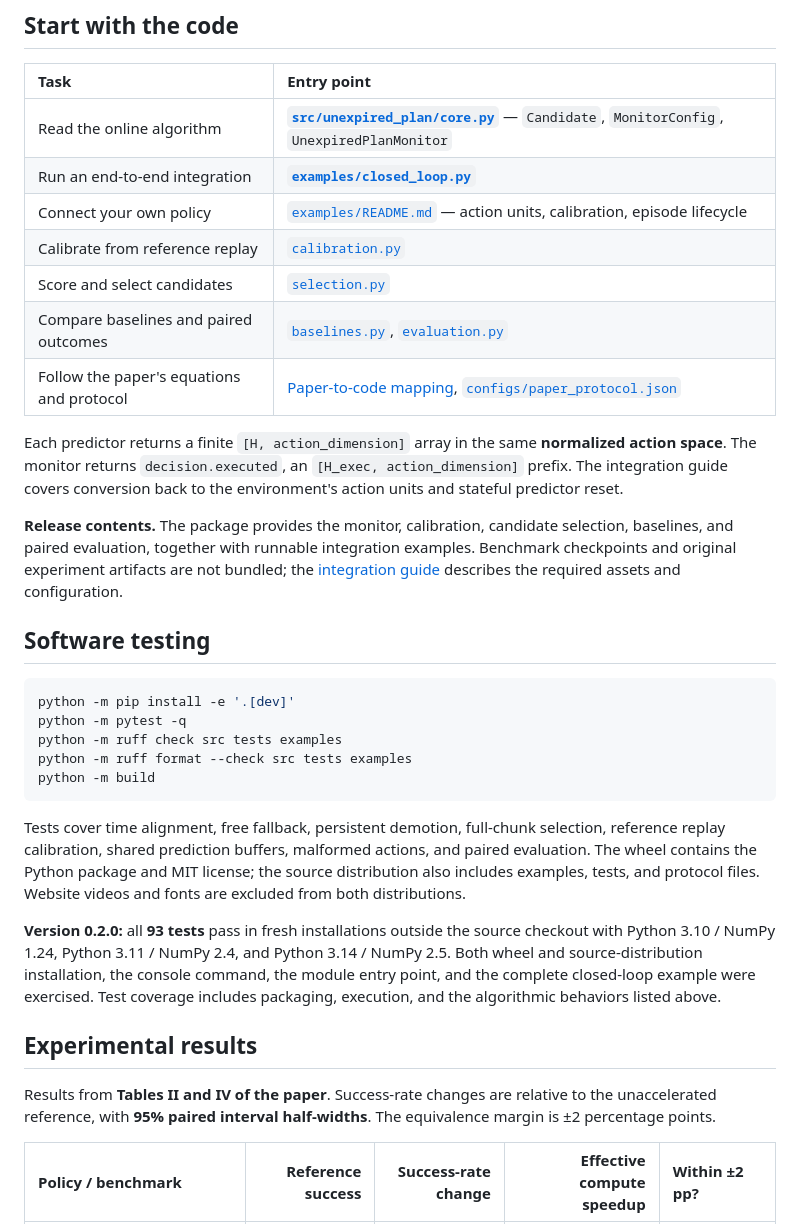
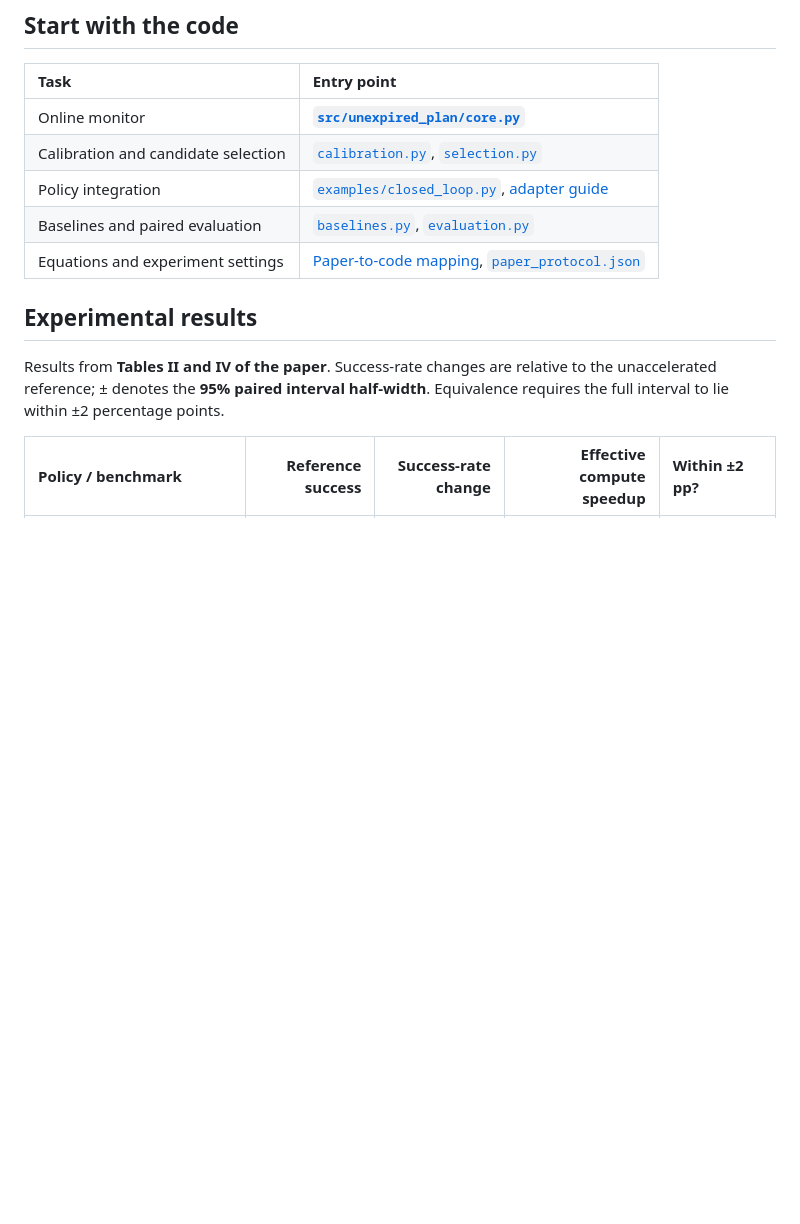
Before and after one commit to YiZhao-Jasper/unexpired-plan, a Markdown page: README.md, the part around one of its changes. Rendered like a GitHub page; blank space fills up the shorter version.

Commit message:
Streamline README around the paper and code

````diff
--- a/README.md
+++ b/README.md
@@ -60,35 +43,15 @@ On Windows, activate the environment with `.venv\Scripts\Activate.ps1` instead o
 
 | Task | Entry point |
 | :--- | :--- |
-| Read the online algorithm | **[`src/unexpired_plan/core.py`](src/unexpired_plan/core.py)** — `Candidate`, `MonitorConfig`, `UnexpiredPlanMonitor` |
-| Run an end-to-end integration | **[`examples/closed_loop.py`](examples/closed_loop.py)** |
-| Connect your own policy | [`examples/README.md`](examples/README.md#connect-your-policy) — action units, calibration, episode lifecycle |
-| Calibrate from reference replay | [`calibration.py`](src/unexpired_plan/calibration.py) |
-| Score and select candidates | [`selection.py`](src/unexpired_plan/selection.py) |
-| Compare baselines and paired outcomes | [`baselines.py`](src/unexpired_plan/baselines.py), [`evaluation.py`](src/unexpired_plan/evaluation.py) |
-| Follow the paper's equations and protocol | [Paper-to-code mapping](examples/README.md#paper-to-code-mapping), [`configs/paper_protocol.json`](configs/paper_protocol.json) |
-
-Each predictor returns a finite `[H, action_dimension]` array in the same **normalized action space**. The monitor returns `decision.executed`, an `[H_exec, action_dimension]` prefix. The integration guide covers conversion back to the environment's action units and stateful predictor reset.
-
-**Release contents.** The package provides the monitor, calibration, candidate selection, baselines, and paired evaluation, together with runnable integration examples. Benchmark checkpoints and original experiment artifacts are not bundled; the [integration guide](examples/README.md#evaluation-and-release-scope) describes the required assets and configuration.
-
-## Software testing
-
-```bash
-python -m pip install -e '.[dev]'
-python -m pytest -q
-python -m ruff check src tests examples
-python -m ruff format --check src tests examples
-python -m build
-```
-
-Tests cover time alignment, free fallback, persistent demotion, full-chunk selection, reference replay calibration, shared prediction buffers, malformed actions, and paired evaluation. The wheel contains the Python package and MIT license; the source distribution also includes examples, tests, and protocol files. Website videos and fonts are excluded from both distributions.
-
-**Version 0.2.0:** all **93 tests** pass in fresh installations outside the source checkout with Python 3.10 / NumPy 1.24, Python 3.11 / NumPy 2.4, and Python 3.14 / NumPy 2.5. Both wheel and source-distribution installation, the console command, the module entry point, and the complete closed-loop example were exercised. Test coverage includes packaging, execution, and the algorithmic behaviors listed above.
+| Online monitor | **[`src/unexpired_plan/core.py`](src/unexpired_plan/core.py)** |
+| Calibration and candidate selection | [`calibration.py`](src/unexpired_plan/calibration.py), [`selection.py`](src/unexpired_plan/selection.py) |
+| Policy integration | [`examples/closed_loop.py`](examples/closed_loop.py), [adapter guide](examples/README.md#connect-your-policy) |
+| Baselines and paired evaluation | [`baselines.py`](src/unexpired_plan/baselines.py), [`evaluation.py`](src/unexpired_plan/evaluation.py) |
+| Equations and experiment settings | [Paper-to-code mapping](examples/README.md#paper-to-code-mapping), [`paper_protocol.json`](configs/paper_protocol.json) |
 
 ## Experimental results
 
-Results from **Tables II and IV of the paper**. Success-rate changes are relative to the unaccelerated reference, with **95% paired interval half-widths**. The equivalence margin is ±2 percentage points.
+Results from **Tables II and IV of the paper**. Success-rate changes are relative to the unaccelerated reference; ± denotes the **95% paired interval half-width**. Equivalence requires the full interval to lie within ±2 percentage points.
 
 | Policy / benchmark | Reference success | Success-rate change | Effective compute speedup | Within ±2 pp? |
 | :--- | ---: | ---: | ---: | :--- |
````
Also changed, not shown: other parts of README.md (+7 -40 lines).
